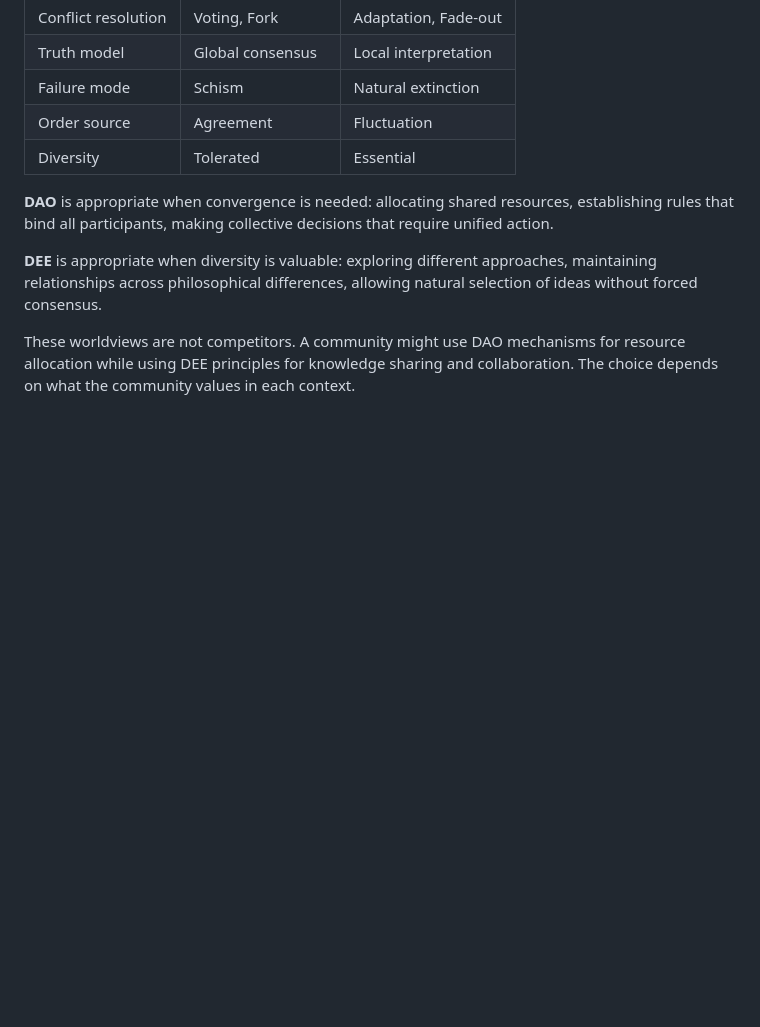
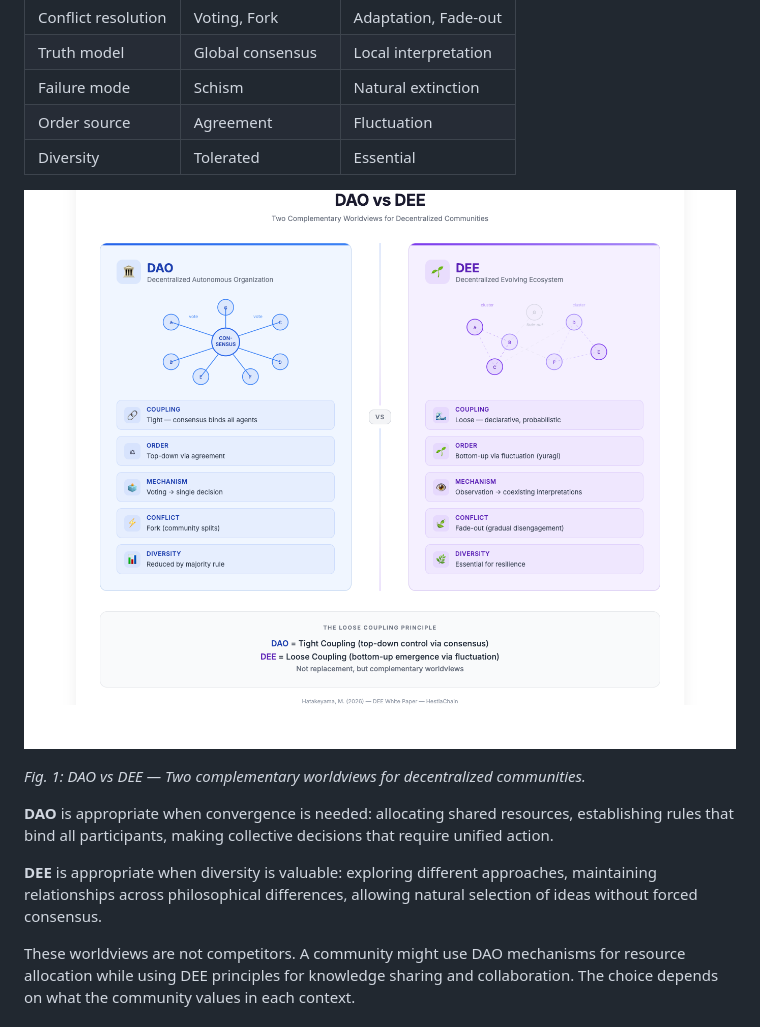
Before and after one commit to masaomi/HestiaChain_2026, a Markdown page: docs/whitepaper/DEE_whitepaper_en.md, the part around the change. Drawn GitHub-style; pictures changed too: docs/whitepaper/assets/dao_vs_dee_diagram.png (added); blank space fills up the shorter version.

```diff
--- a/docs/whitepaper/DEE_whitepaper_en.md
+++ b/docs/whitepaper/DEE_whitepaper_en.md
@@ -105,6 +105,10 @@ We propose that DAO and DEE represent complementary worldviews, appropriate for
 | Failure mode | Schism | Natural extinction |
 | Order source | Agreement | Fluctuation |
 | Diversity | Tolerated | Essential |
+
+![Fig. 1: DAO vs DEE — Two complementary worldviews for decentralized communities. DAO employs tight coupling through central consensus, while DEE operates through loose coupling with emergent clusters and fade-out as a natural process.](assets/dao_vs_dee_diagram.png)
+
+*Fig. 1: DAO vs DEE — Two complementary worldviews for decentralized communities.*
 
 **DAO** is appropriate when convergence is needed: allocating shared resources, establishing rules that bind all participants, making collective decisions that require unified action.
 
```
Also changed, not shown: docs/whitepaper/DEE_whitepaper_jp.md (+4 -0 lines), 2 other files.
